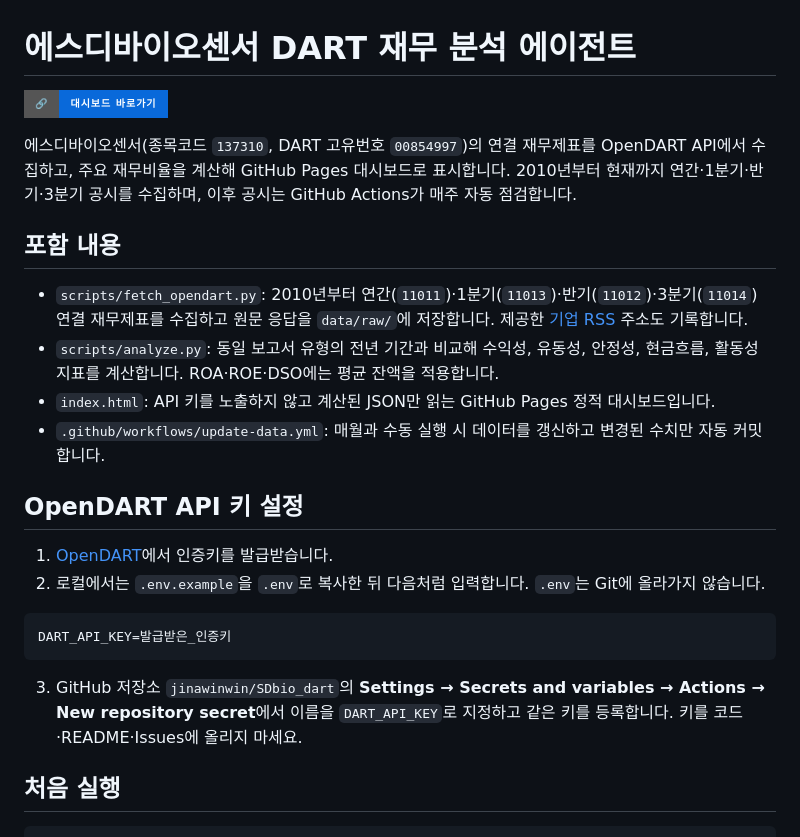
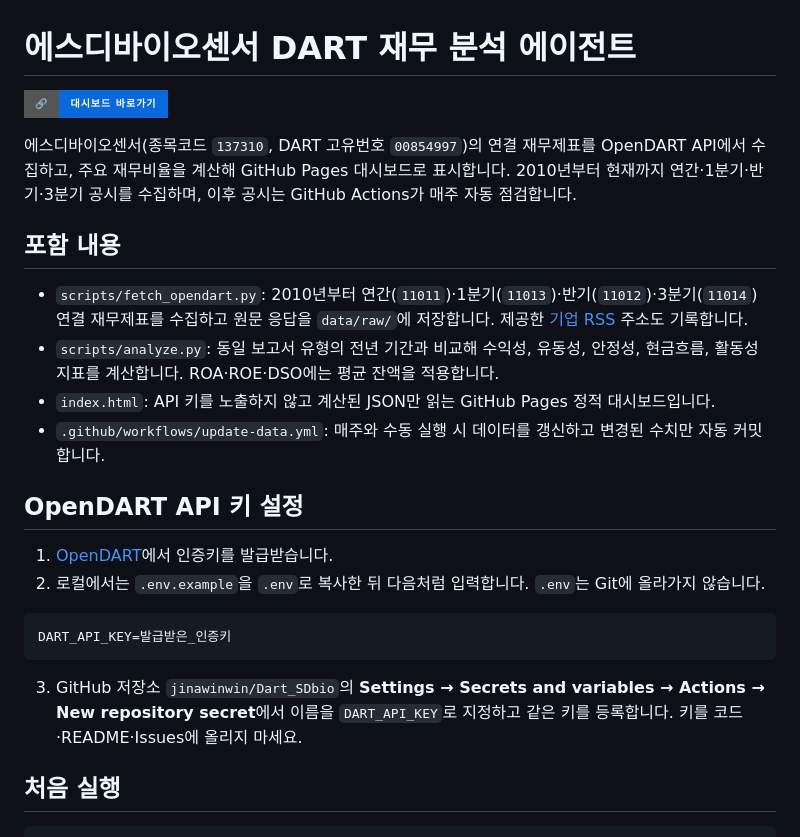
Before and after one commit to jinawinwin/Dart_SDbio, a Markdown page: README.md, the part around one of its changes. Drawn GitHub-style; badges without logos.

Commit message:
Fix repository name and dashboard links in README
Updated links and repository name in README for consistency.

````diff
--- a/README.md
+++ b/README.md
@@ -9,7 +9,7 @@
 - `scripts/fetch_opendart.py`: 2010년부터 연간(`11011`)·1분기(`11013`)·반기(`11012`)·3분기(`11014`) 연결 재무제표를 수집하고 원문 응답을 `data/raw/`에 저장합니다. 제공한 [기업 RSS](https://dart.fss.or.kr/api/companyRSS.xml?crpCd=00854997) 주소도 기록합니다.
 - `scripts/analyze.py`: 동일 보고서 유형의 전년 기간과 비교해 수익성, 유동성, 안정성, 현금흐름, 활동성 지표를 계산합니다. ROA·ROE·DSO에는 평균 잔액을 적용합니다.
 - `index.html`: API 키를 노출하지 않고 계산된 JSON만 읽는 GitHub Pages 정적 대시보드입니다.
-- `.github/workflows/update-data.yml`: 매월과 수동 실행 시 데이터를 갱신하고 변경된 수치만 자동 커밋합니다.
+- `.github/workflows/update-data.yml`: 매주와 수동 실행 시 데이터를 갱신하고 변경된 수치만 자동 커밋합니다.
 
 ## OpenDART API 키 설정
 
@@ -20,7 +20,7 @@
 DART_API_KEY=발급받은_인증키
 ```
 
-3. GitHub 저장소 `jinawinwin/SDbio_dart`의 **Settings → Secrets and variables → Actions → New repository secret**에서 이름을 `DART_API_KEY`로 지정하고 같은 키를 등록합니다. 키를 코드·README·Issues에 올리지 마세요.
+3. GitHub 저장소 `jinawinwin/Dart_SDbio`의 **Settings → Secrets and variables → Actions → New repository secret**에서 이름을 `DART_API_KEY`로 지정하고 같은 키를 등록합니다. 키를 코드·README·Issues에 올리지 마세요.
 
 ## 처음 실행
 
````
Also changed, not shown: other parts of README.md (+2 -2 lines).
